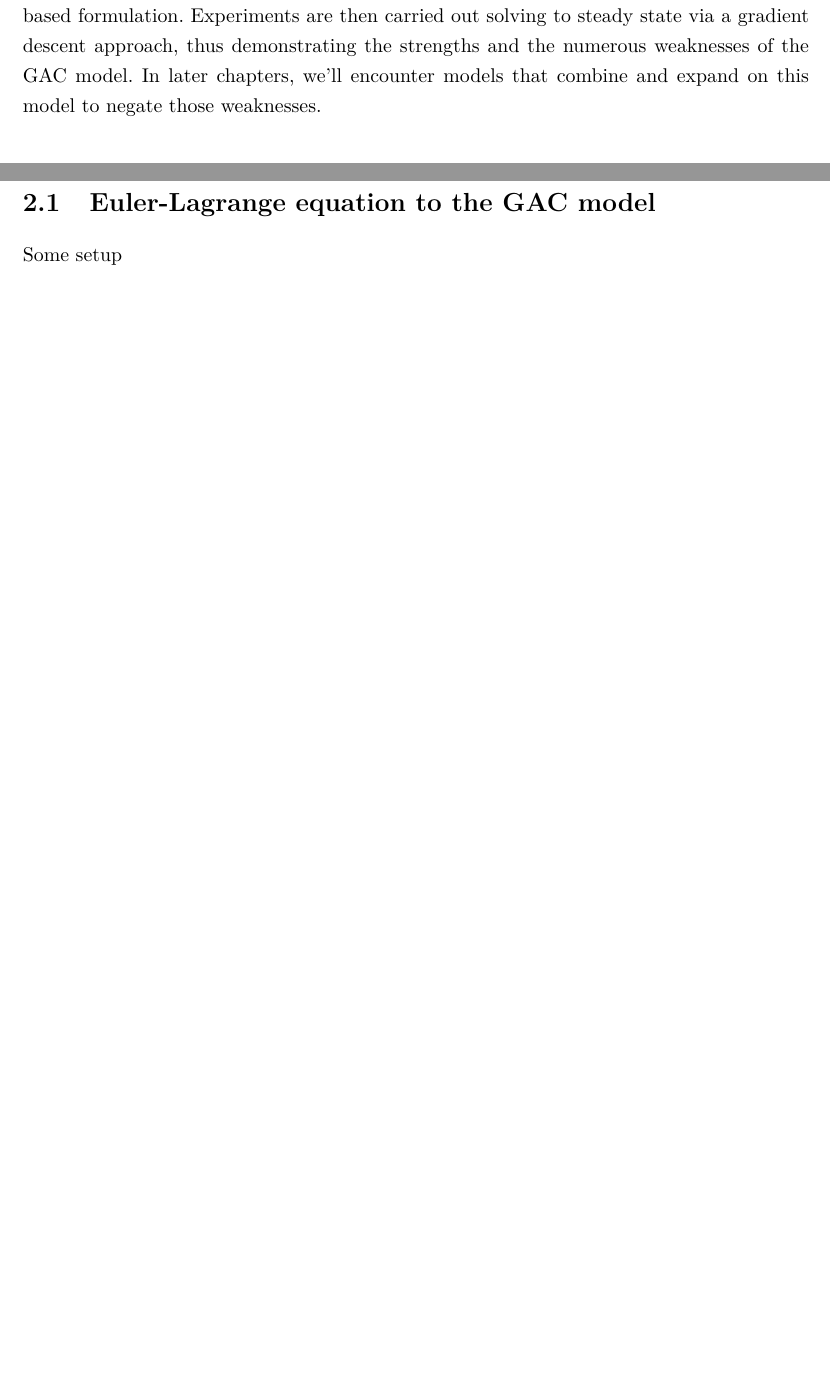
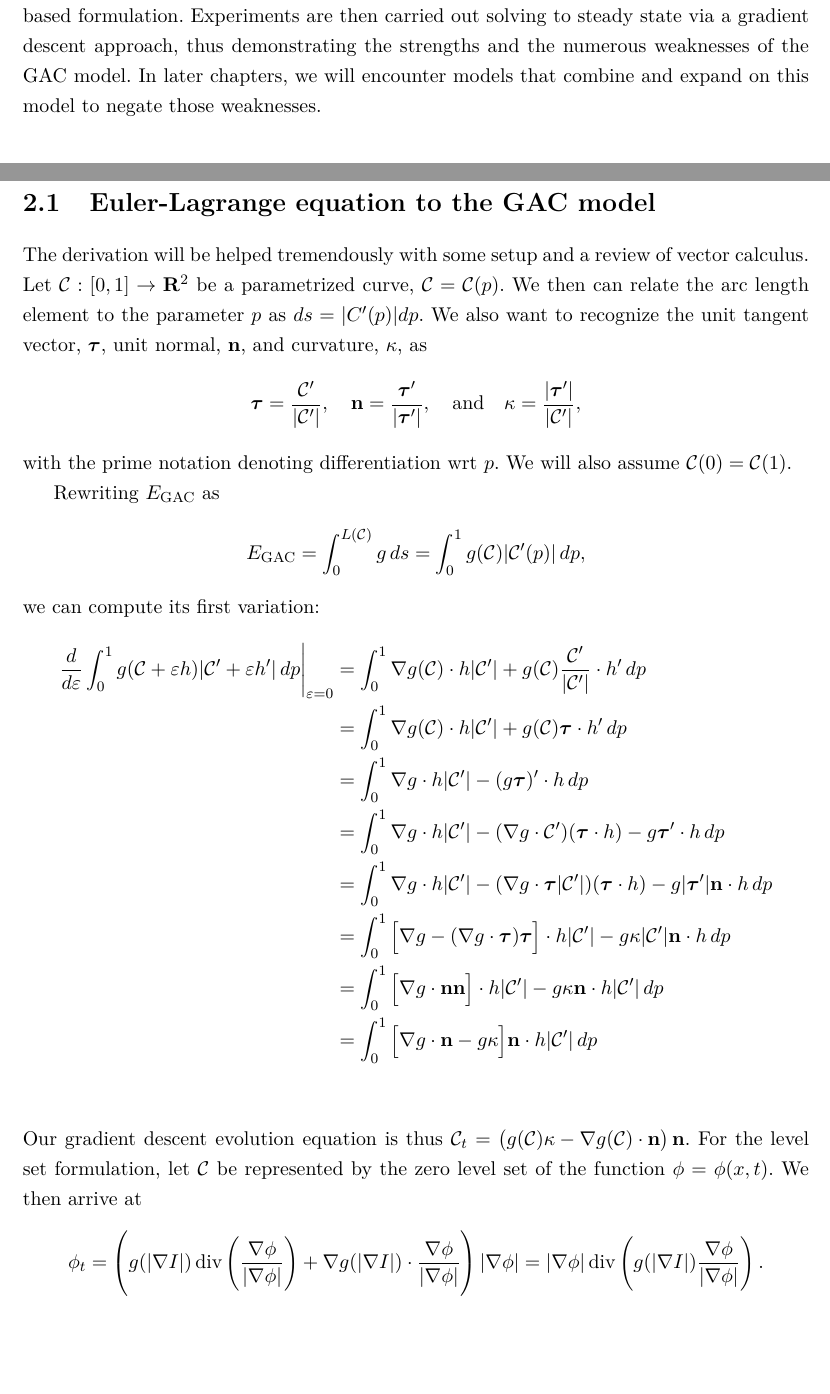
Before and after one commit to kevstter/apma990_image_processing, a LaTeX thesis (project files/project tex files/img_seg_proj.tex, which reads project files/project tex files/chapter_gac.tex): two parts of pages 5 and 6 of 9 before the commit and two parts of pages 5 and 6 of 10 after it, joined at a grey line, cut so that both start at the same text, the shorter picture padded with empty space. Compiled offline with pdfLaTeX.

Commit message:
added e-l equation derivation

```diff
--- a/project files/project tex files/chapter_gac.tex
+++ b/project files/project tex files/chapter_gac.tex
@@ -16,12 +16,57 @@ This energy $E_\textrm{GAC}$ may be interpreted as a weighted arc length. If $g(
 
 Before we move on, it is important to note that when we speak of minimizing $\egac$, we are seeking local minima, as $\egac$ does have the unfortunate feature that it attains a global minimum of zero when the contour contracts to a point and vanishes. We will have more on this when reviewing the results of numerical experiments.
 
-The next sections will be devoted to investigating the practical performance of this model. We will start by deriving the Euler-Lagrange equation to (\ref{egac}) and its level-set based formulation. Experiments are then carried out solving to steady state via a gradient descent approach, thus demonstrating the strengths and the numerous weaknesses of the GAC model. In later chapters, we'll encounter models that combine and expand on this model to negate those weaknesses.
+The next sections will be devoted to investigating the practical performance of this model. We will start by deriving the Euler-Lagrange equation to \eqref{egac} and its level-set based formulation. Experiments are then carried out solving to steady state via a gradient descent approach, thus demonstrating the strengths and the numerous weaknesses of the GAC model. In later chapters, we will encounter models that combine and expand on this model to negate those weaknesses.
 
 
 \section{Euler-Lagrange equation to the GAC model}
-Some setup
+The derivation will be helped tremendously with some setup and a review of vector calculus. Let $\C: [0,1]\rightarrow \mathbf{R}^2$ be a parametrized curve, $\C = \C(p)$. We then can relate the arc length element to the parameter $p$ as $ds = \abs{C'(p)} dp$. We also want to recognize the unit tangent vector, $\tang$, unit normal, $\normal$, and curvature, $\kappa$, as
+\begin{align*}
+\tang
+= \frac{\C'}{\abs{\C'}},\quad
+\normal
+= \frac{ \tang '}{\abs{\tang'}},
+\quad\text{and}\quad
+\kappa = \frac{ \abs{\tang'} }{ \abs{ \C' } },
+\end{align*}
+with the prime notation denoting differentiation wrt $p$. We will also assume $\C(0) = \C(1)$.
 
+Rewriting $\egac$ as
+\begin{align*}
+\egac = \int^{L(\C)}_0 g \, ds
+= \int^1_0 g(\C) \abs{\C'(p)} \, dp ,
+\end{align*}
+we can compute its first variation:
+\begin{align*}
+\dd{}{\varepsilon} \int^1_0 g(\C + \varepsilon h) \abs{\C' + \varepsilon h'} \, dp \bigg\rvert_{\varepsilon = 0}
+&=  \int^1_0 \nabla g(\C) \cdot h \abs{\C'} + g(\C) \frac{\C'}{\abs{\C'}} \cdot h' \,dp
+\\
+&=\int^1_0 \nabla g(\C) \cdot h \abs{\C'} + g(\C) \tang \cdot h' \,dp
+\\
+&=\int^1_0 \nabla g \cdot h \abs{\C'} - ( g \tang)' \cdot h \, dp
+\\
+&=\int^1_0 \nabla g \cdot h \abs{\C'} - (\nabla g \cdot \C')(\tang \cdot h) - g\tang ' \cdot h \, dp
+\\
+&=\int^1_0 \nabla g \cdot h \abs{\C'} - (\nabla g \cdot \tang \abs{\C'} )(\tang \cdot h) - g\abs{\tang'} \normal \cdot h \, dp
+\\
+&=\int^1_0 \big[ \nabla g  - (\nabla g \cdot \tang )\tang \big] \cdot h \abs{\C'} - g\kappa \abs{\C'} \normal \cdot h \, dp
+\\
+&=\int^1_0 \big[\nabla g \cdot \normal \normal \big] \cdot h \abs{\C'} - g\kappa  \normal \cdot h \abs{\C'} \, dp
+\\
+&=\int^1_0 \big[ \nabla g \cdot \normal - g\kappa \big] \normal  \cdot h \abs{\C'} \, dp
+\\
+\end{align*}
+Our gradient descent evolution equation is thus $\C_t = \left( g(\C) \kappa - \nabla g(\C) \cdot \normal \right) \normal $.
+For the level set formulation, let $\C$ be represented by the zero level set of the function $\phi = \phi(x, t)$. We then arrive at
+\begin{align*}
+\phi_t = \left(
+g( \abs{\nabla I } ) \Div\left( \frac{\nabla \phi}{\abs{\nabla \phi}} \right)
+	+  \nabla g(  \abs{\nabla I } )\cdot  \frac{\nabla \phi}{\abs{\nabla \phi}}
+\right) \abs{ \nabla \phi }
+= \abs{\nabla \phi} \Div\left(
+g(  \abs{\nabla I } ) \frac{\nabla \phi}{\abs{\nabla \phi}}
+\right) .
+\end{align*}
 
 
 \section{in some later section}
```
